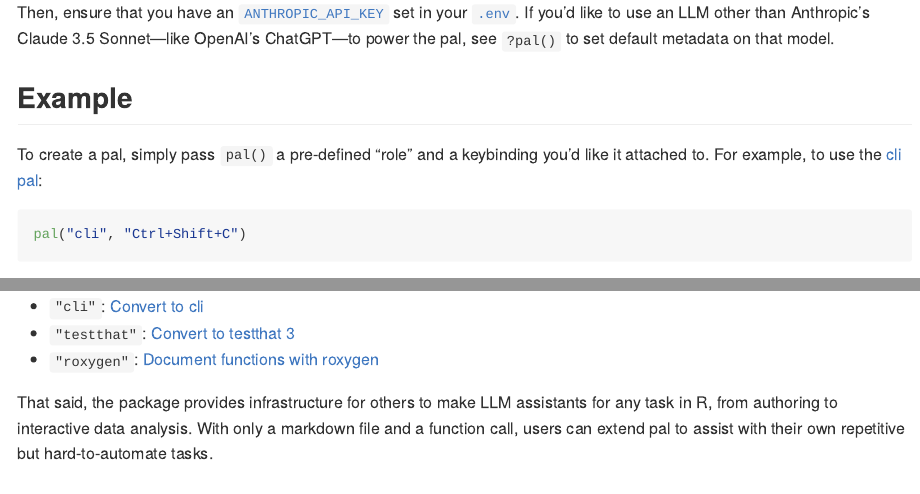
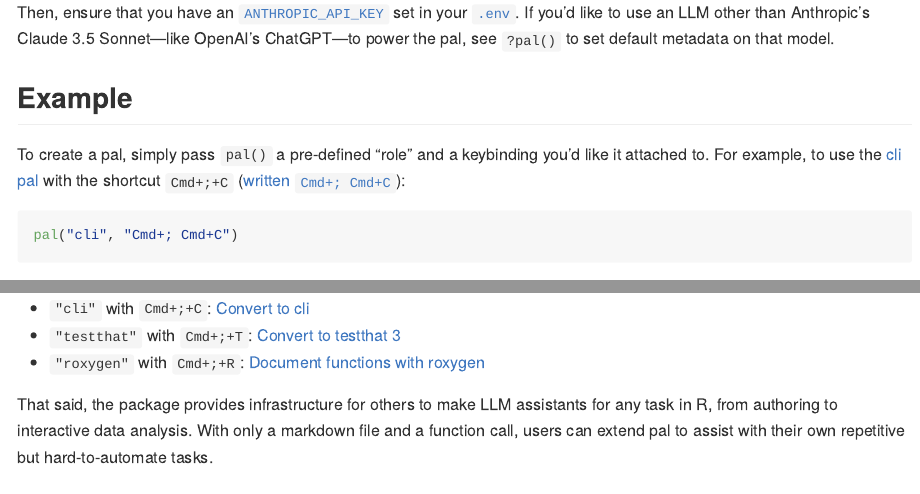
Before and after one commit to simonpcouch/pal, an R Markdown document (README.Rmd): the page in a window 1100 px wide, from 480 px down, and a second part further down, joined at a grey line. The pictures show the output file README.md that the author committed with the source, drawn offline in the style of GitHub; badge pictures from the web are left out.

Commit message:
change recommended keyboard shortcuts
chording seems to work fine by default in both RStudio + Positron!

closes #20

````diff
--- a/README.Rmd
+++ b/README.Rmd
@@ -37,10 +37,10 @@ Then, ensure that you have an [`ANTHROPIC_API_KEY`](https://console.anthropic.co
 
 ## Example
 
-To create a pal, simply pass `pal()` a pre-defined "role" and a keybinding you'd like it attached to. For example, to use the [cli pal](https://simonpcouch.github.io/pal/reference/pal_cli.html):
+To create a pal, simply pass `pal()` a pre-defined "role" and a keybinding you'd like it attached to. For example, to use the [cli pal](https://simonpcouch.github.io/pal/reference/pal_cli.html) with the shortcut `Cmd+;+C` ([written `Cmd+; Cmd+C`](https://www.emacswiki.org/emacs/key-chord.el)):
 
 ```r
-pal("cli", "Ctrl+Shift+C")
+pal("cli", "Cmd+; Cmd+C")
 ```
 
 Then, highlight some code, press the keyboard shortcut, and watch your code be rewritten:
@@ -48,9 +48,9 @@ Then, highlight some code, press the keyboard shortcut, and watch your code be r
 ![](https://github.com/simonpcouch/pal/raw/main/inst/figs/addin.gif)
 As-is, the package provides ergonomic LLM assistants for R package development:
 
-* `"cli"`: [Convert to cli](https://simonpcouch.github.io/pal/reference/pal_cli.html)
-* `"testthat"`: [Convert to testthat 3](https://simonpcouch.github.io/pal/reference/pal_testthat.html)
-* `"roxygen"`: [Document functions with roxygen](https://simonpcouch.github.io/pal/reference/pal_roxygen.html)
+* `"cli"` with `Cmd+;+C`: [Convert to cli](https://simonpcouch.github.io/pal/reference/pal_cli.html)
+* `"testthat"` with `Cmd+;+T`: [Convert to testthat 3](https://simonpcouch.github.io/pal/reference/pal_testthat.html)
+* `"roxygen"` with `Cmd+;+R`: [Document functions with roxygen](https://simonpcouch.github.io/pal/reference/pal_roxygen.html)
 
 That said, the package provides infrastructure for others to make LLM assistants for any task in R, from authoring to interactive data analysis. With only a markdown file and a function call, users can extend pal to assist with their own repetitive but hard-to-automate tasks.
 
````
Also changed, not shown: R/pal_cli.R (+7 -1 lines), R/pal_roxygen.R (+5 -0 lines), R/pal_testthat.R (+6 -1 lines), README.md, 3 other files.
